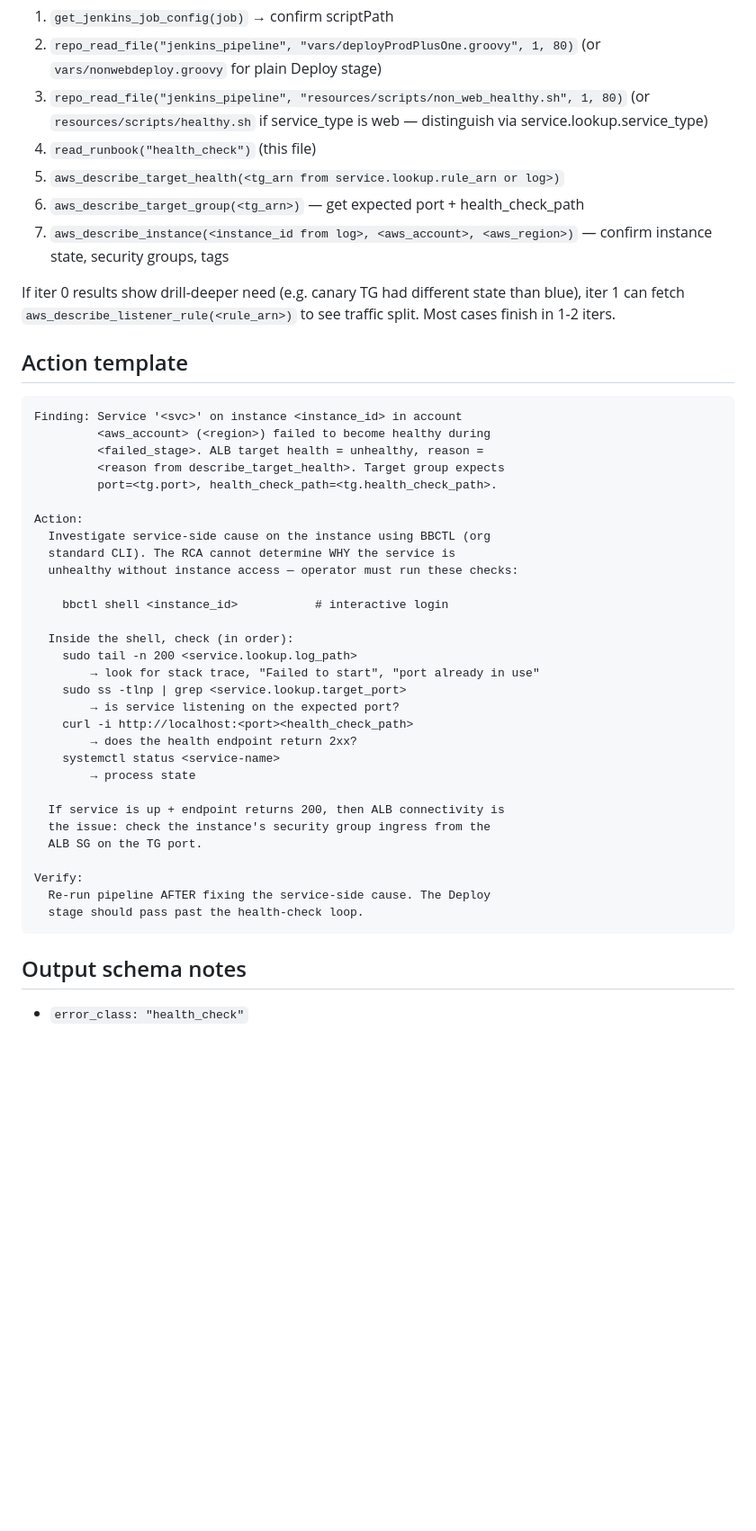
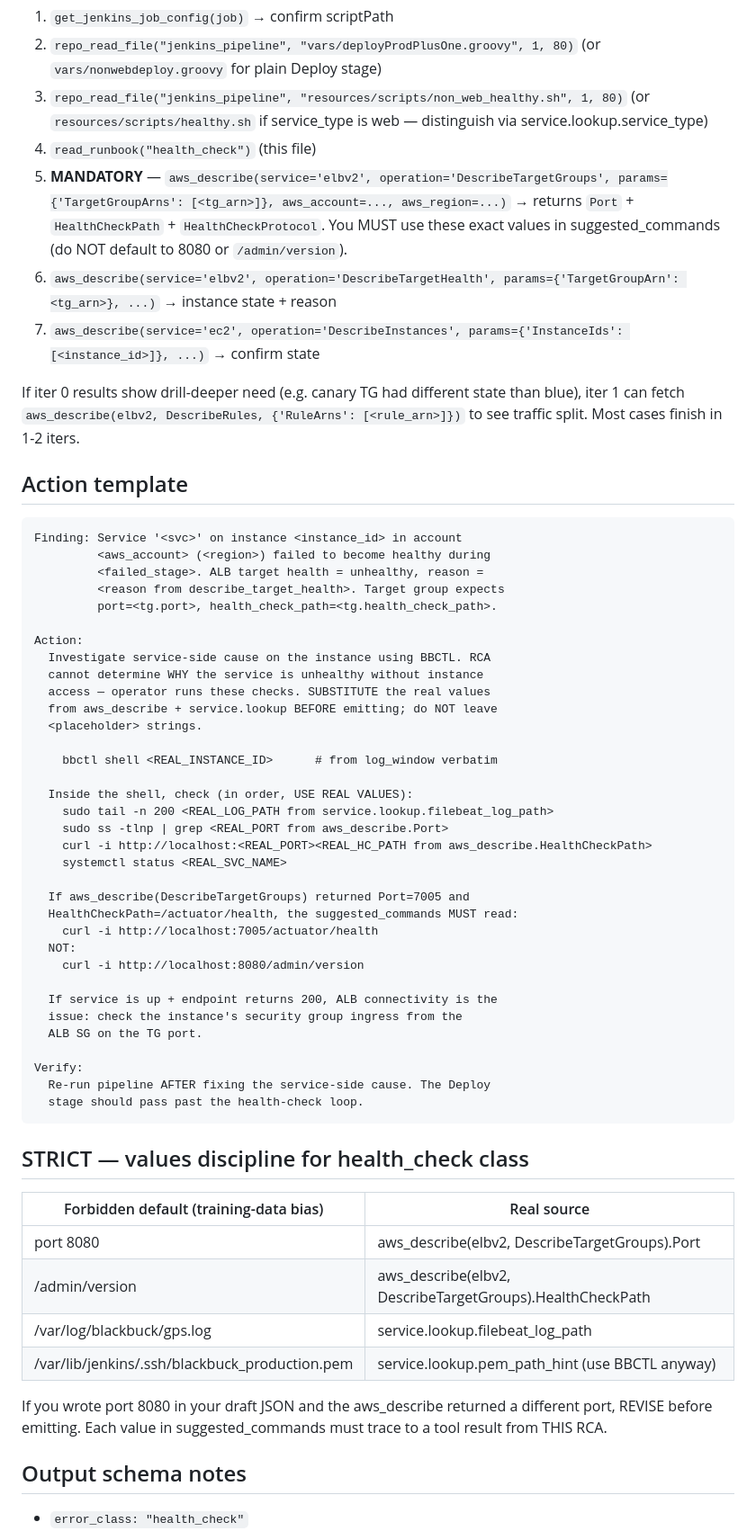
Before and after one commit to BLACKBUCK-LABS/bbctl, a Markdown page: docops/runbooks/health_check.md, the part around the change. Shown at 90% size. Drawn GitHub-style; blank space fills up the shorter version.

````diff
--- a/docops/runbooks/health_check.md
+++ b/docops/runbooks/health_check.md
@@ -72,13 +72,19 @@ In a single LLM iteration, emit these tool calls in parallel:
    (or `resources/scripts/healthy.sh` if service_type is web — distinguish
    via service.lookup.service_type)
 4. `read_runbook("health_check")` (this file)
-5. `aws_describe_target_health(<tg_arn from service.lookup.rule_arn or log>)`
-6. `aws_describe_target_group(<tg_arn>)` — get expected port + health_check_path
-7. `aws_describe_instance(<instance_id from log>, <aws_account>, <aws_region>)`
-   — confirm instance state, security groups, tags
+5. **MANDATORY** — `aws_describe(service='elbv2', operation='DescribeTargetGroups',
+   params={'TargetGroupArns': [<tg_arn>]}, aws_account=..., aws_region=...)`
+   → returns `Port` + `HealthCheckPath` + `HealthCheckProtocol`. You MUST use
+   these exact values in suggested_commands (do NOT default to 8080 or
+   `/admin/version`).
+6. `aws_describe(service='elbv2', operation='DescribeTargetHealth',
+   params={'TargetGroupArn': <tg_arn>}, ...)` → instance state + reason
+7. `aws_describe(service='ec2', operation='DescribeInstances',
+   params={'InstanceIds': [<instance_id>]}, ...)` → confirm state
 
 If iter 0 results show drill-deeper need (e.g. canary TG had different
-state than blue), iter 1 can fetch `aws_describe_listener_rule(<rule_arn>)`
+state than blue), iter 1 can fetch
+`aws_describe(elbv2, DescribeRules, {'RuleArns': [<rule_arn>]})`
 to see traffic split. Most cases finish in 1-2 iters.
 
 ## Action template
@@ -90,30 +96,47 @@ Finding: Service '<svc>' on instance <instance_id> in account
          port=<tg.port>, health_check_path=<tg.health_check_path>.
 
 Action:
-  Investigate service-side cause on the instance using BBCTL (org
-  standard CLI). The RCA cannot determine WHY the service is
-  unhealthy without instance access — operator must run these checks:
+  Investigate service-side cause on the instance using BBCTL. RCA
+  cannot determine WHY the service is unhealthy without instance
+  access — operator runs these checks. SUBSTITUTE the real values
+  from aws_describe + service.lookup BEFORE emitting; do NOT leave
+  <placeholder> strings.
 
-    bbctl shell <instance_id>           # interactive login
+    bbctl shell <REAL_INSTANCE_ID>      # from log_window verbatim
 
-  Inside the shell, check (in order):
-    sudo tail -n 200 <service.lookup.log_path>
-        → look for stack trace, "Failed to start", "port already in use"
-    sudo ss -tlnp | grep <service.lookup.target_port>
-        → is service listening on the expected port?
-    curl -i http://localhost:<port><health_check_path>
-        → does the health endpoint return 2xx?
-    systemctl status <service-name>
-        → process state
+  Inside the shell, check (in order, USE REAL VALUES):
+    sudo tail -n 200 <REAL_LOG_PATH from service.lookup.filebeat_log_path>
+    sudo ss -tlnp | grep <REAL_PORT from aws_describe.Port>
+    curl -i http://localhost:<REAL_PORT><REAL_HC_PATH from aws_describe.HealthCheckPath>
+    systemctl status <REAL_SVC_NAME>
 
-  If service is up + endpoint returns 200, then ALB connectivity is
-  the issue: check the instance's security group ingress from the
+  If aws_describe(DescribeTargetGroups) returned Port=7005 and
+  HealthCheckPath=/actuator/health, the suggested_commands MUST read:
+    curl -i http://localhost:7005/actuator/health
+  NOT:
+    curl -i http://localhost:8080/admin/version
+
+  If service is up + endpoint returns 200, ALB connectivity is the
+  issue: check the instance's security group ingress from the
   ALB SG on the TG port.
 
 Verify:
   Re-run pipeline AFTER fixing the service-side cause. The Deploy
   stage should pass past the health-check loop.
 ```
+
+## STRICT — values discipline for health_check class
+
+| Forbidden default (training-data bias)         | Real source                                 |
+|------------------------------------------------|---------------------------------------------|
+| port 8080                                      | aws_describe(elbv2, DescribeTargetGroups).Port |
+| /admin/version                                 | aws_describe(elbv2, DescribeTargetGroups).HealthCheckPath |
+| /var/log/blackbuck/gps.log                     | service.lookup.filebeat_log_path            |
+| /var/lib/jenkins/.ssh/blackbuck_production.pem | service.lookup.pem_path_hint (use BBCTL anyway) |
+
+If you wrote port 8080 in your draft JSON and the aws_describe
+returned a different port, REVISE before emitting. Each value in
+suggested_commands must trace to a tool result from THIS RCA.
 
 ## Output schema notes
 - `error_class: "health_check"`
````
Also changed, not shown: prompts/rca_agent_system.md (+53 -0 lines).
